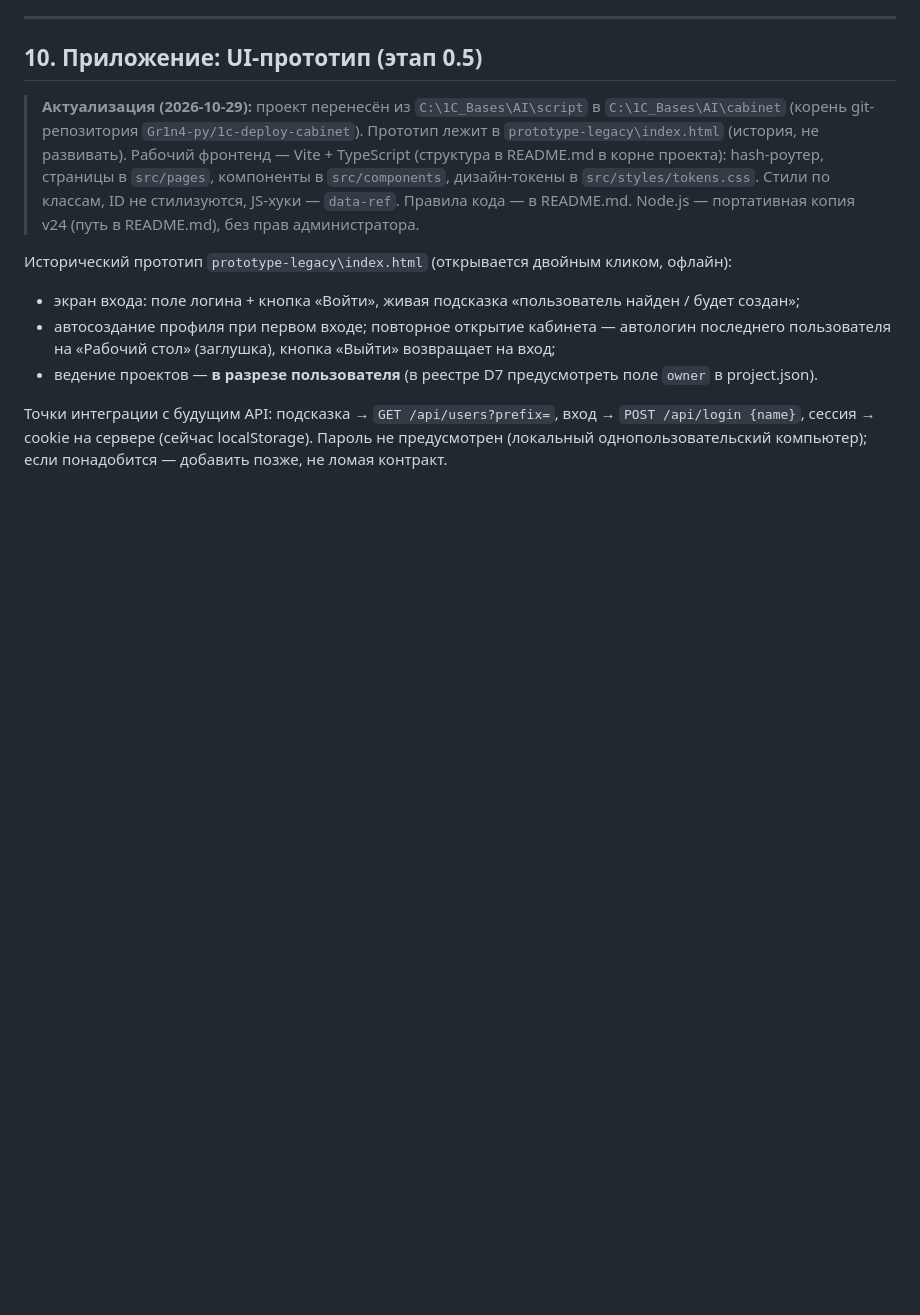
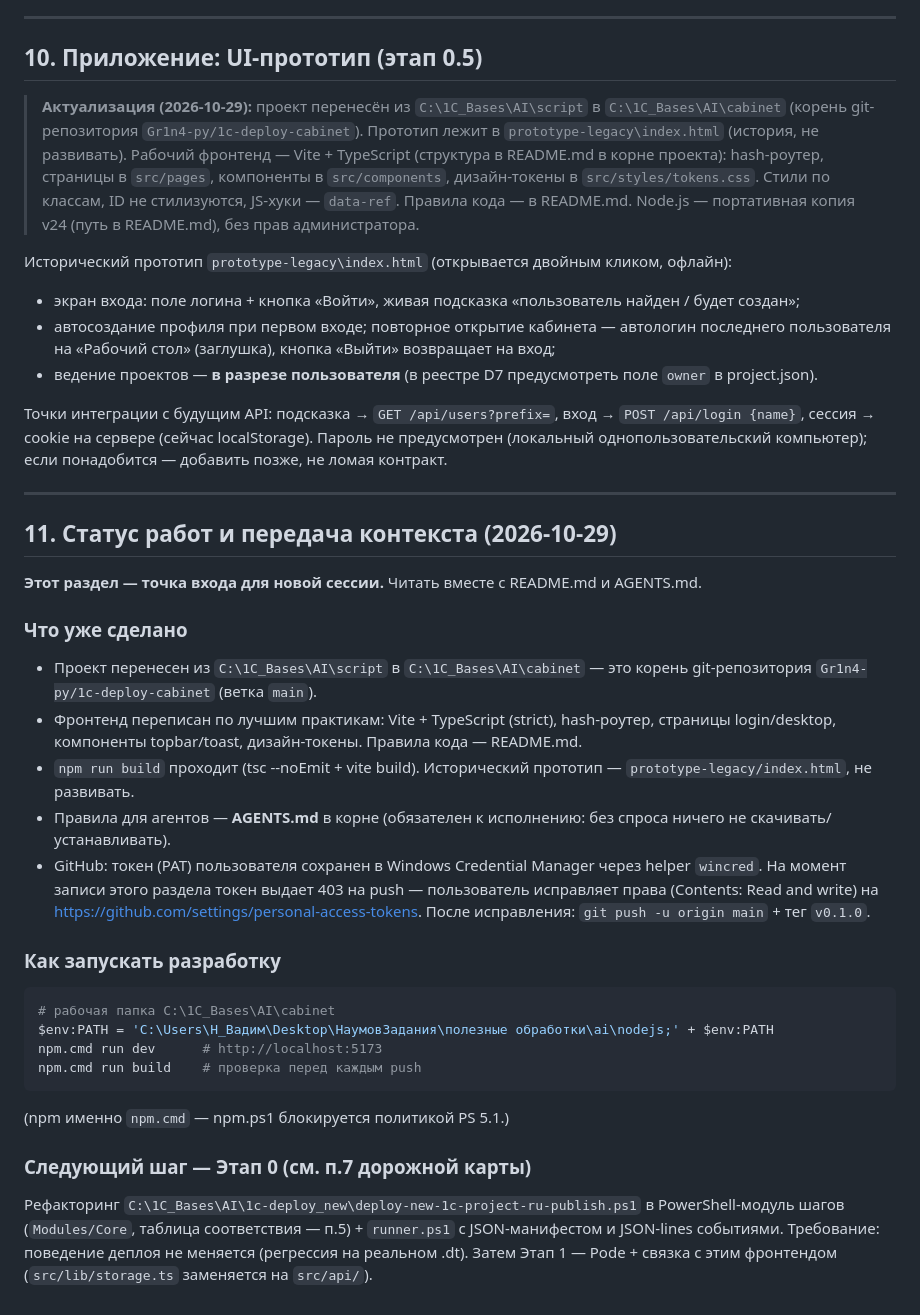
Before and after one commit to Gr1n4-py/1c-deploy-cabinet, a Markdown page: docs/decisions.md, the part around the change. GitHub-like rendering; blank space fills up the shorter version.

Commit message:
docs: статус работ и правила авторизации push (wincred, без GCM)

````diff
--- a/docs/decisions.md
+++ b/docs/decisions.md
@@ -234,3 +234,30 @@ Job Runner (powershell.exe -File runner.ps1 -RunId ...)
 - ведение проектов — **в разрезе пользователя** (в реестре D7 предусмотреть поле `owner` в project.json).
 
 Точки интеграции с будущим API: подсказка → `GET /api/users?prefix=`, вход → `POST /api/login {name}`, сессия → cookie на сервере (сейчас localStorage). Пароль не предусмотрен (локальный однопользовательский компьютер); если понадобится — добавить позже, не ломая контракт.
+
+---
+
+## 11. Статус работ и передача контекста (2026-10-29)
+
+**Этот раздел — точка входа для новой сессии.** Читать вместе с README.md и AGENTS.md.
+
+### Что уже сделано
+- Проект перенесен из `C:\1C_Bases\AI\script` в `C:\1C_Bases\AI\cabinet` — это корень git-репозитория `Gr1n4-py/1c-deploy-cabinet` (ветка `main`).
+- Фронтенд переписан по лучшим практикам: Vite + TypeScript (strict), hash-роутер, страницы login/desktop, компоненты topbar/toast, дизайн-токены. Правила кода — README.md.
+- `npm run build` проходит (tsc --noEmit + vite build). Исторический прототип — `prototype-legacy/index.html`, не развивать.
+- Правила для агентов — **AGENTS.md** в корне (обязателен к исполнению: без спроса ничего не скачивать/устанавливать).
+- GitHub: токен (PAT) пользователя сохранен в Windows Credential Manager через helper `wincred`. На момент записи этого раздела токен выдает 403 на push — пользователь исправляет права (Contents: Read and write) на https://github.com/settings/personal-access-tokens. После исправления: `git push -u origin main` + тег `v0.1.0`.
+
+### Как запускать разработку
+```powershell
+# рабочая папка C:\1C_Bases\AI\cabinet
+$env:PATH = 'C:\Users\Н_Вадим\Desktop\НаумовЗадания\полезные обработки\ai\nodejs;' + $env:PATH
+npm.cmd run dev      # http://localhost:5173
+npm.cmd run build    # проверка перед каждым push
+```
+(npm именно `npm.cmd` — npm.ps1 блокируется политикой PS 5.1.)
+
+### Следующий шаг — Этап 0 (см. п.7 дорожной карты)
+Рефакторинг `C:\1C_Bases\AI\1c-deploy_new\deploy-new-1c-project-ru-publish.ps1` в PowerShell-модуль шагов
+(`Modules/Core`, таблица соответствия — п.5) + `runner.ps1` с JSON-манифестом и JSON-lines событиями.
+Требование: поведение деплоя не меняется (регрессия на реальном .dt). Затем Этап 1 — Pode + связка с этим фронтендом (`src/lib/storage.ts` заменяется на `src/api/`).
````
Also changed, not shown: AGENTS.md (+10 -4 lines).
